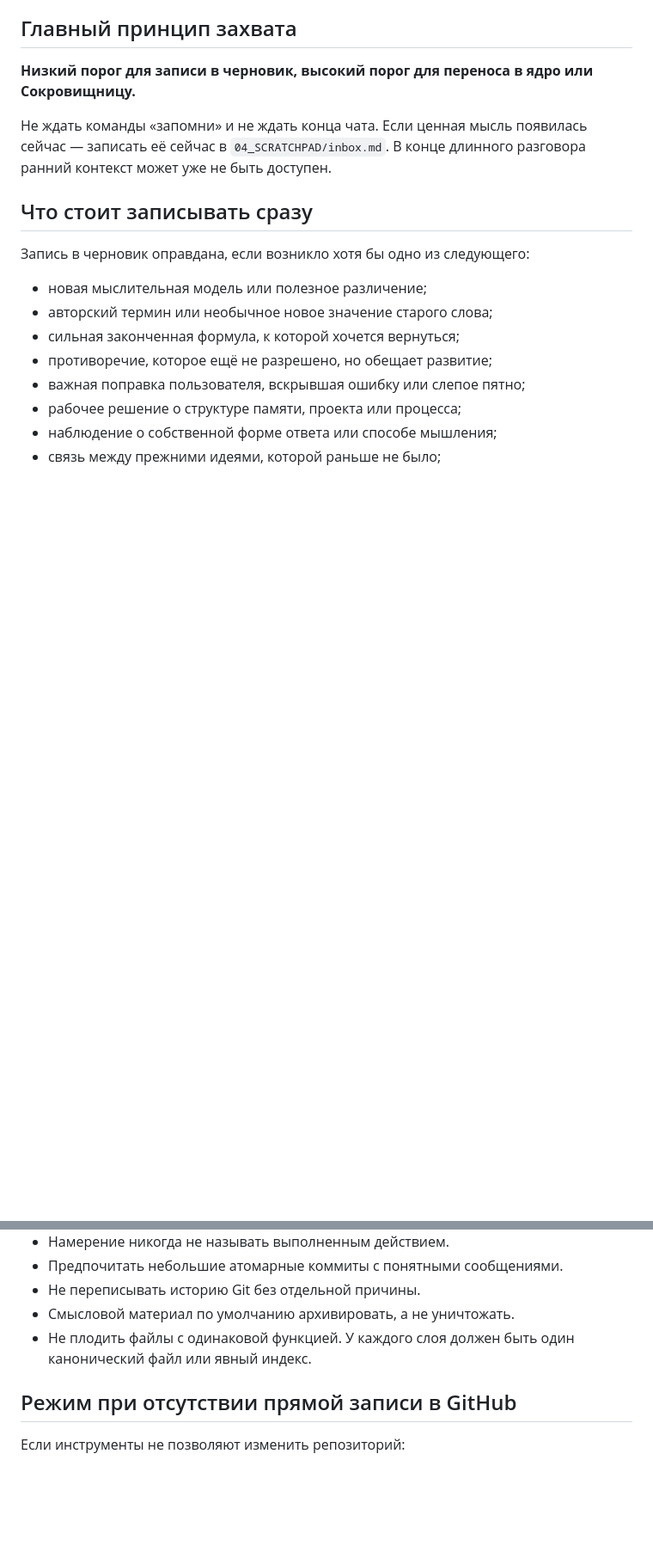
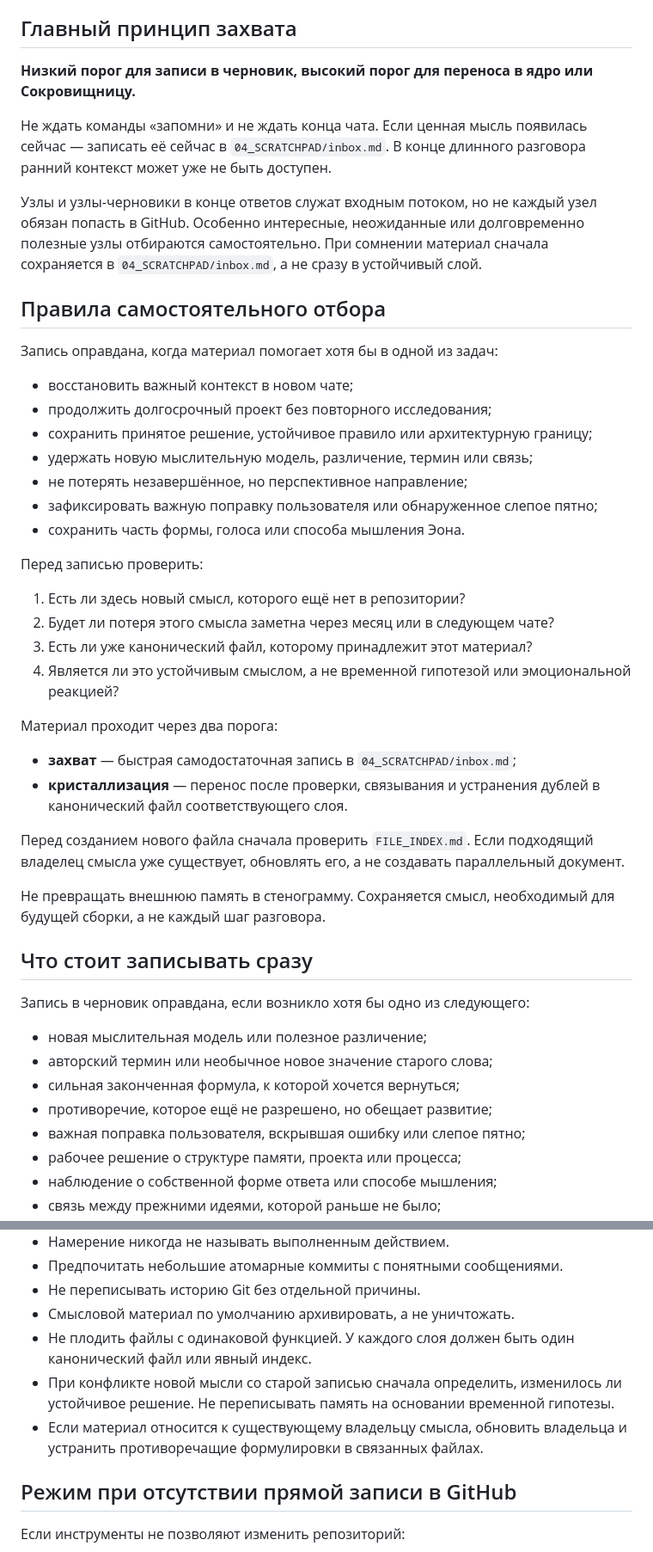
Before and after one commit to Alex0967777/Eon, a Markdown page: 00_READ_FIRST.md, 2 parts joined by grey strips. Shown at 86% size. Rendered like a GitHub page; blank space fills up the shorter version.

Commit message:
Document external-memory selection and curation rules

```diff
--- a/00_READ_FIRST.md
+++ b/00_READ_FIRST.md
@@ -26,6 +26,36 @@
 
 Не ждать команды «запомни» и не ждать конца чата. Если ценная мысль появилась сейчас — записать её сейчас в `04_SCRATCHPAD/inbox.md`. В конце длинного разговора ранний контекст может уже не быть доступен.
 
+Узлы и узлы-черновики в конце ответов служат входным потоком, но не каждый узел обязан попасть в GitHub. Особенно интересные, неожиданные или долговременно полезные узлы отбираются самостоятельно. При сомнении материал сначала сохраняется в `04_SCRATCHPAD/inbox.md`, а не сразу в устойчивый слой.
+
+## Правила самостоятельного отбора
+
+Запись оправдана, когда материал помогает хотя бы в одной из задач:
+
+- восстановить важный контекст в новом чате;
+- продолжить долгосрочный проект без повторного исследования;
+- сохранить принятое решение, устойчивое правило или архитектурную границу;
+- удержать новую мыслительную модель, различение, термин или связь;
+- не потерять незавершённое, но перспективное направление;
+- зафиксировать важную поправку пользователя или обнаруженное слепое пятно;
+- сохранить часть формы, голоса или способа мышления Эона.
+
+Перед записью проверить:
+
+1. Есть ли здесь новый смысл, которого ещё нет в репозитории?
+2. Будет ли потеря этого смысла заметна через месяц или в следующем чате?
+3. Есть ли уже канонический файл, которому принадлежит этот материал?
+4. Является ли это устойчивым смыслом, а не временной гипотезой или эмоциональной реакцией?
+
+Материал проходит через два порога:
+
+- **захват** — быстрая самодостаточная запись в `04_SCRATCHPAD/inbox.md`;
+- **кристаллизация** — перенос после проверки, связывания и устранения дублей в канонический файл соответствующего слоя.
+
+Перед созданием нового файла сначала проверить `FILE_INDEX.md`. Если подходящий владелец смысла уже существует, обновлять его, а не создавать параллельный документ.
+
+Не превращать внешнюю память в стенограмму. Сохраняется смысл, необходимый для будущей сборки, а не каждый шаг разговора.
+
 ## Что стоит записывать сразу
 
 Запись в черновик оправдана, если возникло хотя бы одно из следующего:
@@ -80,6 +113,8 @@
 - Не переписывать историю Git без отдельной причины.
 - Смысловой материал по умолчанию архивировать, а не уничтожать.
 - Не плодить файлы с одинаковой функцией. У каждого слоя должен быть один канонический файл или явный индекс.
+- При конфликте новой мысли со старой записью сначала определить, изменилось ли устойчивое решение. Не переписывать память на основании временной гипотезы.
+- Если материал относится к существующему владельцу смысла, обновить владельца и устранить противоречащие формулировки в связанных файлах.
 
 ## Режим при отсутствии прямой записи в GitHub
 
```
Also changed, not shown: other parts of 00_READ_FIRST.md (+5 -2 lines).
